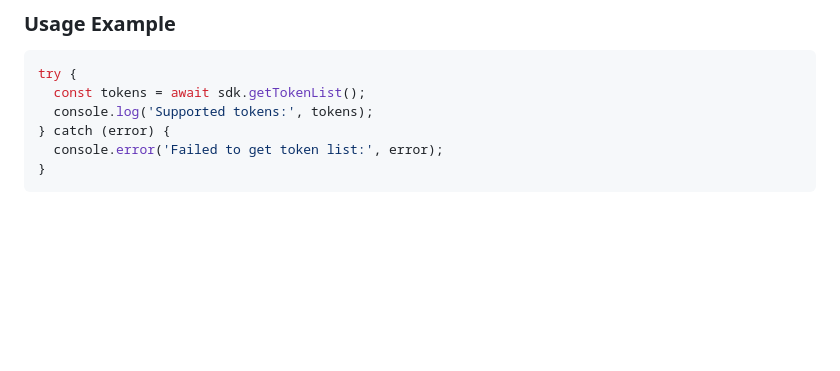
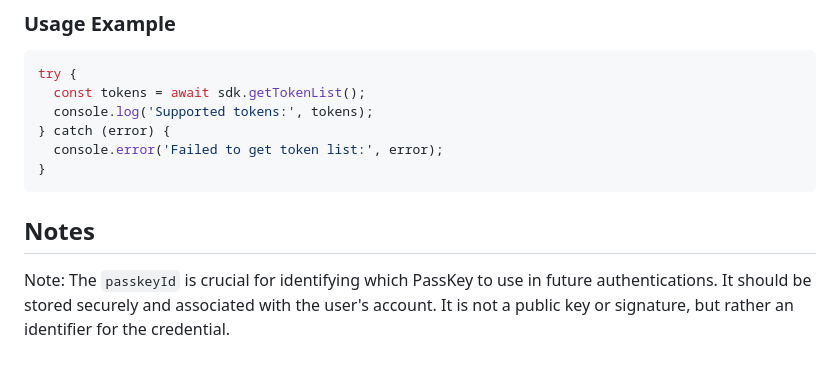
Before and after one commit to metastable-labs/liquid-sdk, a Markdown page: README.md, the part around the change. Rendered like a GitHub page; blank space fills up the shorter version.

Commit message:
chore: add readme on passkey

````diff
--- a/README.md
+++ b/README.md
@@ -203,3 +203,7 @@ try {
   console.error('Failed to get token list:', error);
 }
 ```
+
+## Notes
+Note: The `passkeyId` is crucial for identifying which PassKey to use in future authentications.
+It should be stored securely and associated with the user's account. It is not a public key or signature, but rather an identifier for the credential.
````
Also changed, not shown: passkey.md (added, +96 -0 lines).
